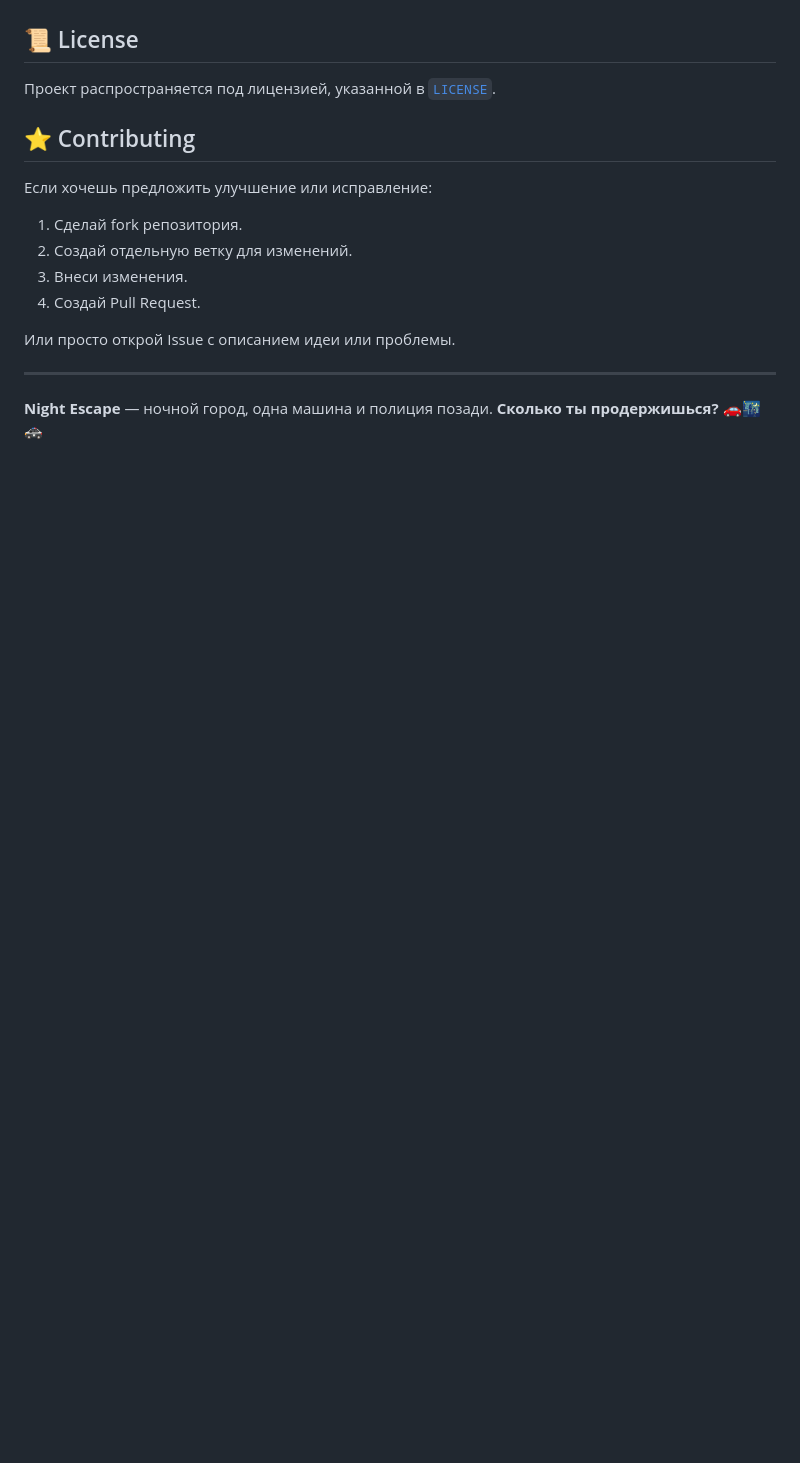
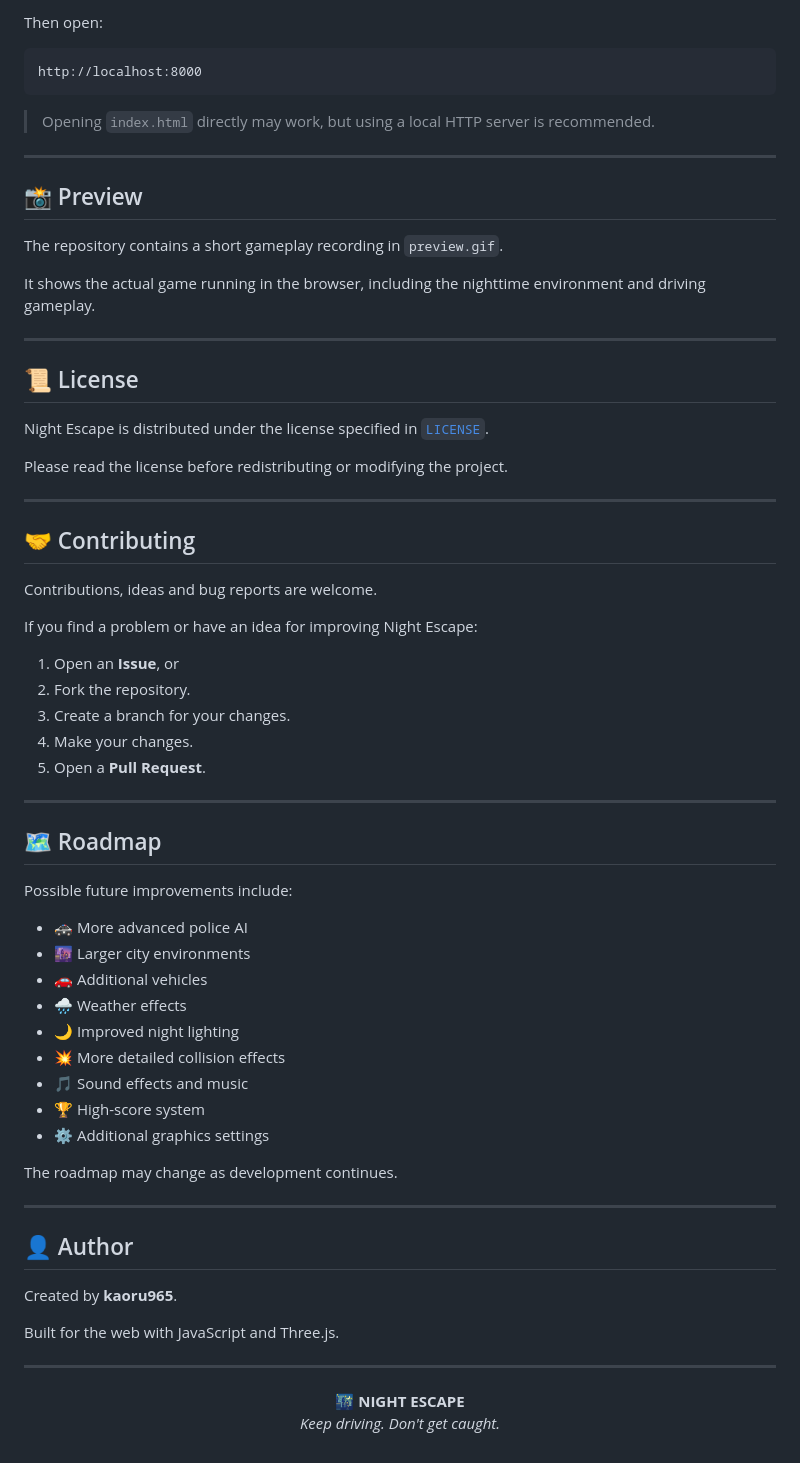
Before and after one commit to kaoru965/night-escape, a Markdown page: README.md, the part around one of its changes. Drawn GitHub-style; blank space fills up the shorter version.

````diff
--- a/README.md
+++ b/README.md
@@ -111,20 +167,71 @@ nightescape/
+Then open:
+
+```text
+http://localhost:8000
+```
+
+> Opening `index.html` directly may work, but using a local HTTP server is recommended.
+
+---
+
+## 📸 Preview
+
+The repository contains a short gameplay recording in `preview.gif`.
+
+It shows the actual game running in the browser, including the nighttime environment and driving gameplay.
+
+---
 
 ## 📜 License
 
-Проект распространяется под лицензией, указанной в [`LICENSE`](./LICENSE).
+Night Escape is distributed under the license specified in [`LICENSE`](./LICENSE).
 
-## ⭐ Contributing
-
-Если хочешь предложить улучшение или исправление:
-
-1. Сделай fork репозитория.
-2. Создай отдельную ветку для изменений.
-3. Внеси изменения.
-4. Создай Pull Request.
-
-Или просто открой Issue с описанием идеи или проблемы.
+Please read the license before redistributing or modifying the project.
 
 ---
 
-**Night Escape** — ночной город, одна машина и полиция позади.
-**Сколько ты продержишься? 🚗🌃🚓**
+## 🤝 Contributing
+
+Contributions, ideas and bug reports are welcome.
+
+If you find a problem or have an idea for improving Night Escape:
+
+1. Open an **Issue**, or
+2. Fork the repository.
+3. Create a branch for your changes.
+4. Make your changes.
+5. Open a **Pull Request**.
+
+---
+
+## 🗺️ Roadmap
+
+Possible future improvements include:
+
+* 🚓 More advanced police AI
+* 🌆 Larger city environments
+* 🚗 Additional vehicles
+* 🌧️ Weather effects
+* 🌙 Improved night lighting
+* 💥 More detailed collision effects
+* 🎵 Sound effects and music
+* 🏆 High-score system
+* ⚙️ Additional graphics settings
+
+The roadmap may change as development continues.
+
+---
+
+## 👤 Author
+
+Created by **kaoru965**.
+
+Built for the web with JavaScript and Three.js.
+
+---
+
+<p align="center">
+  <strong>🌃 NIGHT ESCAPE</strong>
+  <br>
+  <em>Keep driving. Don't get caught.</em>
+</p>
````
Also changed, not shown: other parts of README.md (+106 -50 lines).
